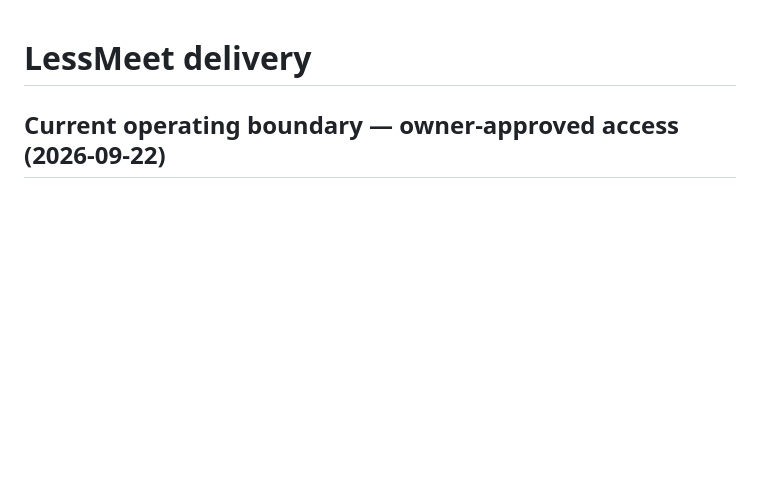
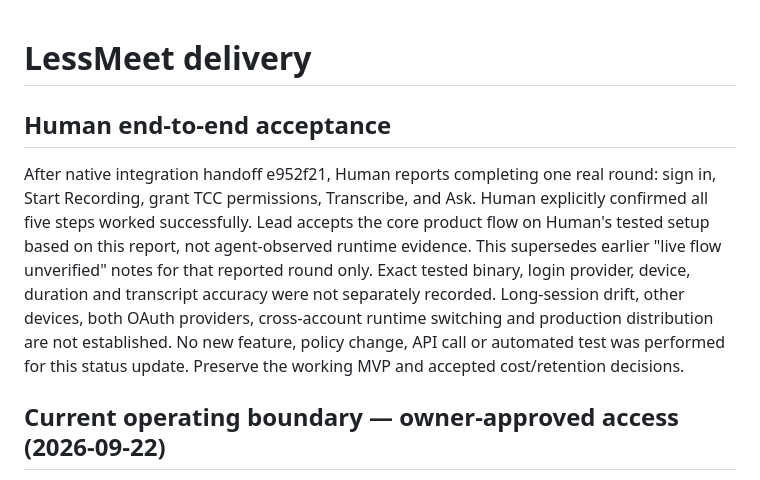
Before and after one commit to hoangnb24/lessmeet, a Markdown page: docs/STATUS.md, the part around the change. Drawn GitHub-style; blank space fills up the shorter version.

Commit message:
docs: record successful user end-to-end test

```diff
--- a/docs/STATUS.md
+++ b/docs/STATUS.md
@@ -1,4 +1,17 @@
 # LessMeet delivery
+
+## Human end-to-end acceptance
+
+After native integration handoff e952f21, Human reports completing one real round:
+sign in, Start Recording, grant TCC permissions, Transcribe, and Ask. Human explicitly
+confirmed all five steps worked successfully. Lead accepts the core product flow
+on Human's tested setup based on this report, not agent-observed runtime evidence.
+This supersedes earlier "live flow unverified" notes for that reported round only.
+Exact tested binary, login provider, device, duration and transcript accuracy were
+not separately recorded. Long-session drift, other devices, both OAuth providers,
+cross-account runtime switching and production distribution are not established.
+No new feature, policy change, API call or automated test was performed for this
+status update. Preserve the working MVP and accepted cost/retention decisions.
 
 ## Current operating boundary — owner-approved access (2026-09-22)
 
```
